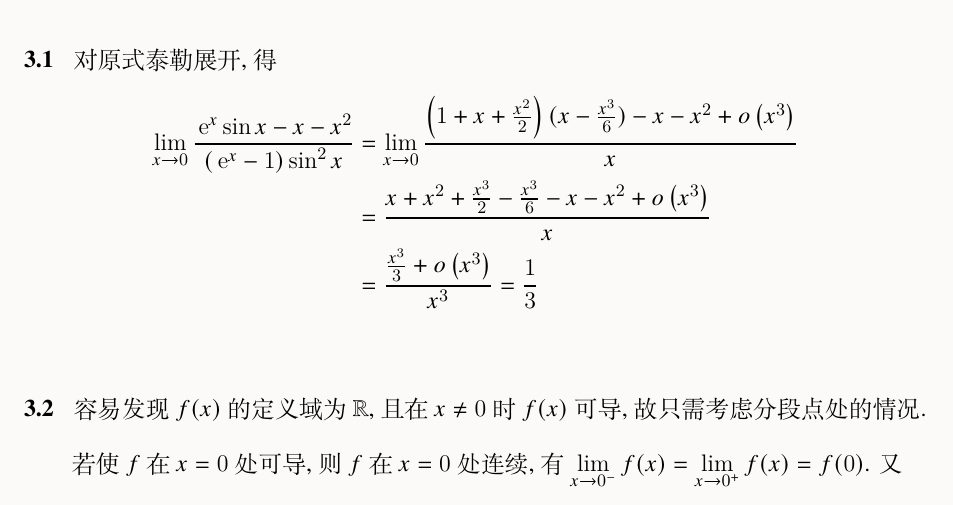
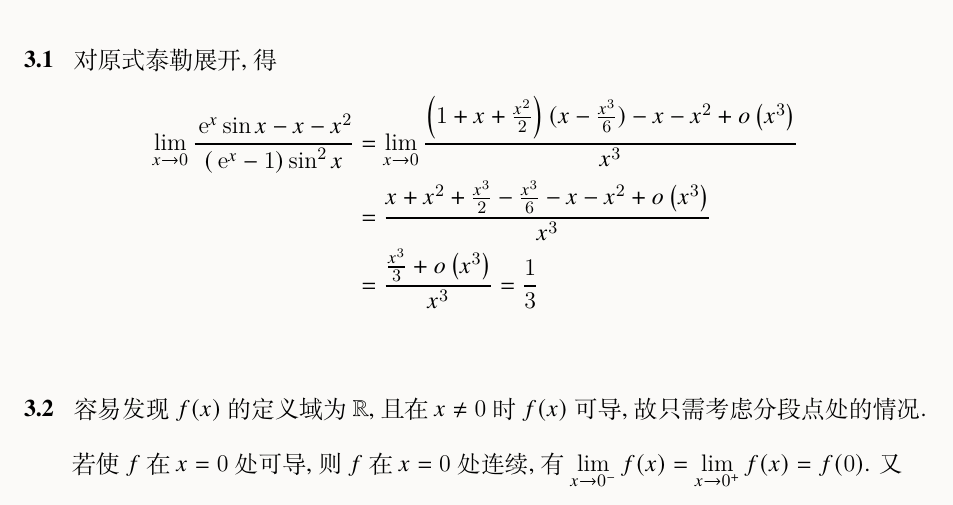
Before and after one commit to PKSTU/PKSTU-Exam-Advanced-Mathematics-Linear-Algebra, a LaTeX document (2021高数上期末解析/main.tex, which reads 2021高数上期末解析/Part 3/3.1.tex): part of page 4 of 11, cut so that both start at the same text. Compiled offline with XeLaTeX; a missing font is replaced by an installed copy or a similar font.

Commit message:
fixed bugs in Advanced Mathematics 2021-3-1

```diff
--- a/2021高数上期末解析/Part 3/3.1.tex
+++ b/2021高数上期末解析/Part 3/3.1.tex
@@ -3,8 +3,8 @@
 对原式泰勒展开, 得
 \[
 	\begin{aligned}
-\lim_{x\to 0}\dfrac{\,\mathrm{e}^{x}\sin x-x-x^2}{\left(\,\mathrm{e}^x-1\right)\sin^2 x}&=\lim_{x\to 0}\dfrac{\left(1+x+\frac{x^2}{2}\right)(x-\frac{x^3}{6})-x-x^2+o\left(x^3\right)}{x}\\
-&=\dfrac{x+x^2+\frac{x^3}{2}-\frac{x^3}{6}-x-x^2+o\left(x^3\right)}{x}\\
+\lim_{x\to 0}\dfrac{\,\mathrm{e}^{x}\sin x-x-x^2}{\left(\,\mathrm{e}^x-1\right)\sin^2 x}&=\lim_{x\to 0}\dfrac{\left(1+x+\frac{x^2}{2}\right)(x-\frac{x^3}{6})-x-x^2+o\left(x^3\right)}{x^3}\\
+&=\dfrac{x+x^2+\frac{x^3}{2}-\frac{x^3}{6}-x-x^2+o\left(x^3\right)}{x^3}\\
 &=\dfrac{\frac{x^3}{3}+o\left(x^3\right)}{x^3}=\dfrac{1}{3}
 	\end{aligned}
 \]
```
